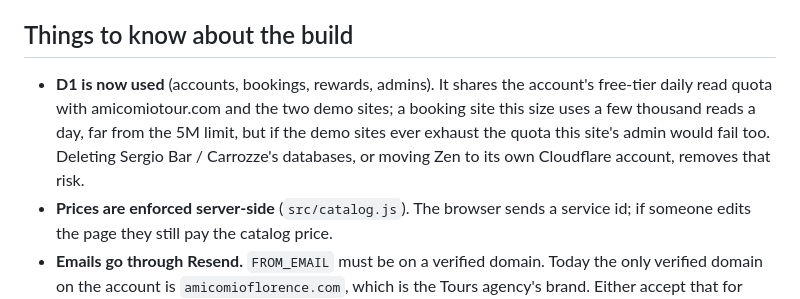
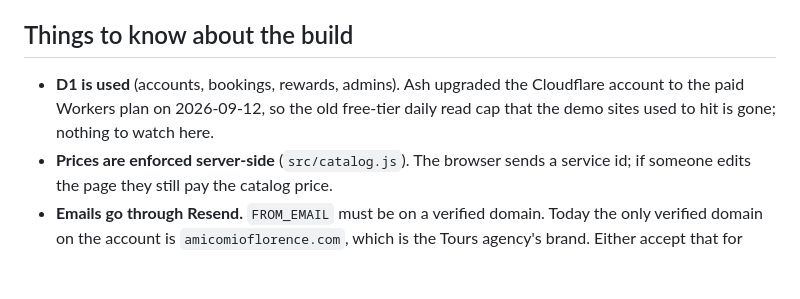
Before and after one commit to PREDINE-BistroBook/claude, a Markdown page: sites/zen/README.md, the part around the change. Rendered like a GitHub page; blank space fills up the shorter version.

Commit message:
Note Cloudflare paid plan: D1 daily read cap no longer a concern
Co-Authored-By: Claude Fable 5.1 <noreply@anthropic.com>
Claude-Session: https://claude.ai/code/session_017tSV9M1ySprHwQTYfe2ydv

```diff
--- a/sites/zen/README.md
+++ b/sites/zen/README.md
@@ -125,7 +125,7 @@ Keep the domain in Ash's GoDaddy/Cloudflare accounts, not Zen's: it's the one pi
 
 ## Things to know about the build
 
-- **D1 is now used** (accounts, bookings, rewards, admins). It shares the account's free-tier daily read quota with amicomiotour.com and the two demo sites; a booking site this size uses a few thousand reads a day, far from the 5M limit, but if the demo sites ever exhaust the quota this site's admin would fail too. Deleting Sergio Bar / Carrozze's databases, or moving Zen to its own Cloudflare account, removes that risk.
+- **D1 is used** (accounts, bookings, rewards, admins). Ash upgraded the Cloudflare account to the paid Workers plan on 2026-09-12, so the old free-tier daily read cap that the demo sites used to hit is gone; nothing to watch here.
 - **Prices are enforced server-side** (`src/catalog.js`). The browser sends a service id; if someone edits the page they still pay the catalog price.
 - **Emails go through Resend.** `FROM_EMAIL` must be on a verified domain. Today the only verified domain on the account is `amicomioflorence.com`, which is the Tours agency's brand. Either accept that for now or verify a Zen domain.
 - **Availability is not live.** The client picks a day and a morning/afternoon/evening window; Zen confirms the exact hour on WhatsApp. This matches how the team already works via Instagram DMs and avoids building a calendar nobody maintains. A real calendar (Cal.com embed, or a small KV-backed slot table) is a follow-up if Zen wants it.
```
Also changed, not shown: .claude/agents/site-ops.md (+1 -1 lines), CLAUDE.md (+1 -1 lines).
